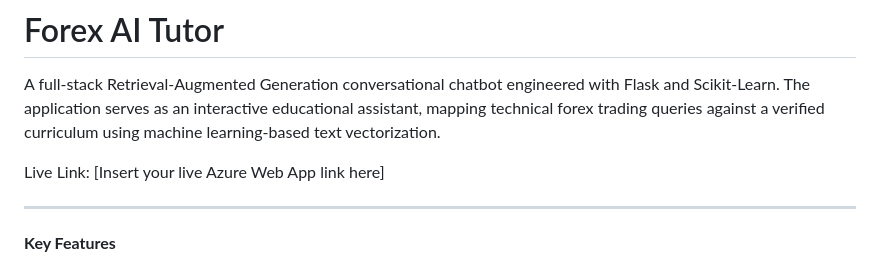
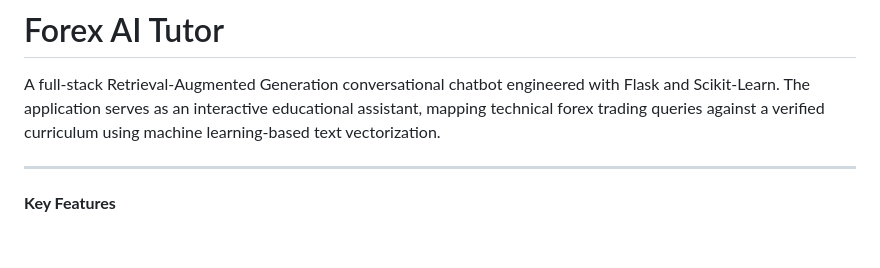
Before and after one commit to YDawood03/ForexTutorBot, a Markdown page: README.md, the part around the change. GitHub-like rendering; blank space fills up the shorter version.

```diff
--- a/README.md
+++ b/README.md
@@ -1,8 +1,6 @@
 # Forex AI Tutor
 
 A full-stack Retrieval-Augmented Generation conversational chatbot engineered with Flask and Scikit-Learn. The application serves as an interactive educational assistant, mapping technical forex trading queries against a verified curriculum using machine learning-based text vectorization.
-
-Live Link: [Insert your live Azure Web App link here]
 
 ---
 
```
